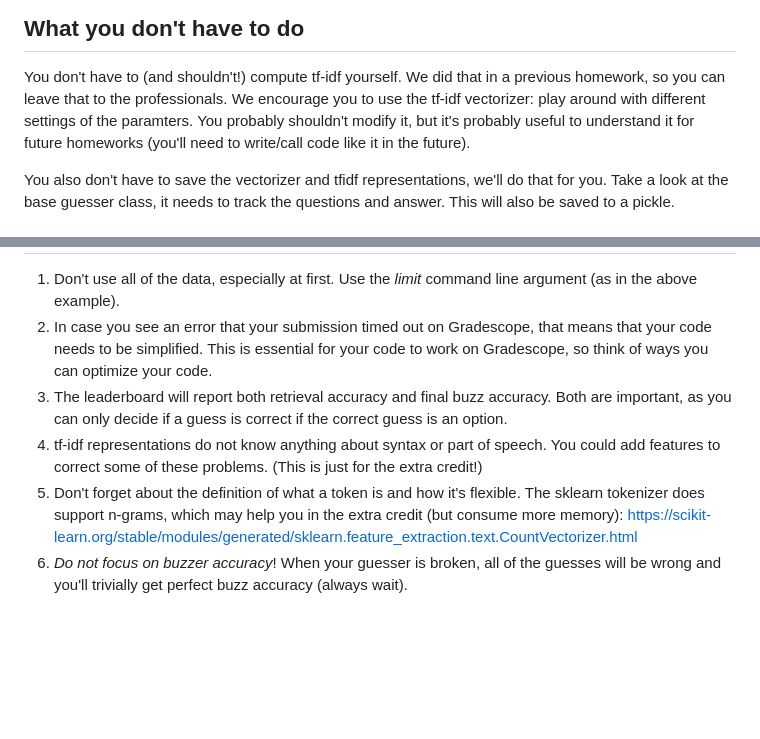
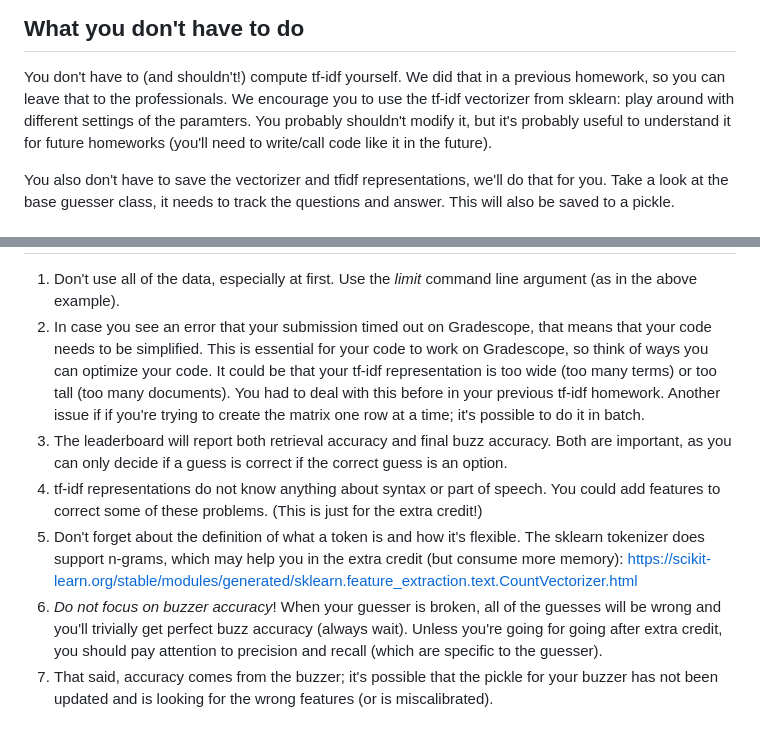
Before and after one commit to Pinafore/nlp-hw, a Markdown page: tfidf_guesser/README.md, 2 parts joined by grey strips. Drawn GitHub-style; blank space fills up the shorter version.

```diff
--- a/tfidf_guesser/README.md
+++ b/tfidf_guesser/README.md
@@ -44,7 +44,7 @@ What you don't have to do
 
 You don't have to (and shouldn't!) compute tf-idf yourself.  We did that in
 a previous homework, so you can leave that to the professionals.  We encourage
-you to use the tf-idf vectorizer: play around with different settings of the
+you to use the tf-idf vectorizer from sklearn: play around with different settings of the
 paramters.  You probably shouldn't modify it, but it's probably useful to
 understand it for future homeworks (you'll need to write/call code like it in
 the future).
@@ -464,7 +464,12 @@ Hints
 1.  Don't use all of the data, especially at first.  Use the _limit_
     command line argument (as in the above example).
 2.  In case you see an error that your submission timed out on Gradescope, that means that your code needs to be simplified.
-    This is essential for your  code to work on Gradescope, so think of ways you can optimize your code.
+    This is essential for your  code to work on Gradescope, so think of ways
+    you can optimize your code.  It could be that your tf-idf representation
+    is too wide (too many terms) or too tall (too many documents).  You had to
+    deal with this before in your previous tf-idf homework.  Another issue if
+    if you're trying to create the matrix one row at a time; it's possible to
+    do it in batch.
 5.  The leaderboard will report both retrieval accuracy and final buzz
     accuracy.  Both are important, as you can only decide if a guess is
     correct if the correct guess is an option.
@@ -477,4 +482,5 @@ Hints
     https://scikit-learn.org/stable/modules/generated/sklearn.feature_extraction.text.CountVectorizer.html
 7.  *Do not focus on buzzer accuracy*!  When your guesser is broken, all of
     the guesses will be wrong and you'll trivially get perfect buzz accuracy
-    (always wait).
+    (always wait).  Unless you're going for going after extra credit, you should pay attention to precision and recall (which are specific to the guesser).
+8.  That said, accuracy comes from the buzzer; it's possible that the pickle for your buzzer has not been updated and is looking for the wrong features (or is miscalibrated).
```
